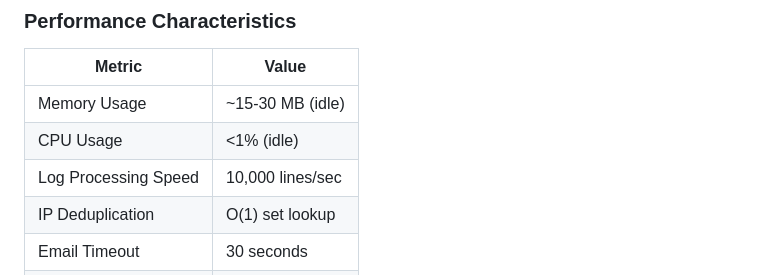
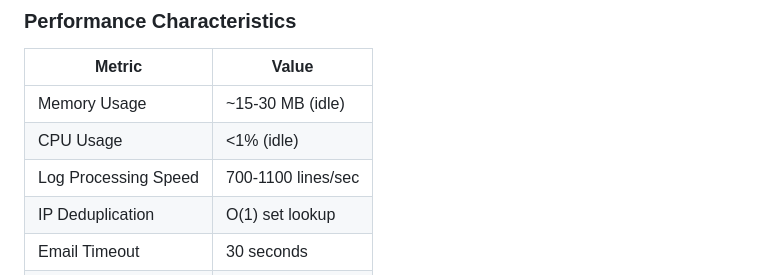
Before and after one commit to MonuJangra-git/SSH_log_monitoring-alerting_and_banning_, a Markdown page: README.md, the part around the change. Rendered like a GitHub page.

```diff
--- a/README.md
+++ b/README.md
@@ -827,7 +827,7 @@ syslog.syslog(f"SSH Monitor: Threat detected from {ip}")
 |---|---|
 | Memory Usage | ~15-30 MB (idle) |
 | CPU Usage | <1% (idle) |
-| Log Processing Speed | 10,000 lines/sec |
+| Log Processing Speed | 700-1100 lines/sec |
 | IP Deduplication | O(1) set lookup |
 | Email Timeout | 30 seconds |
 | Firewall Poll Interval | 3 seconds |
```
